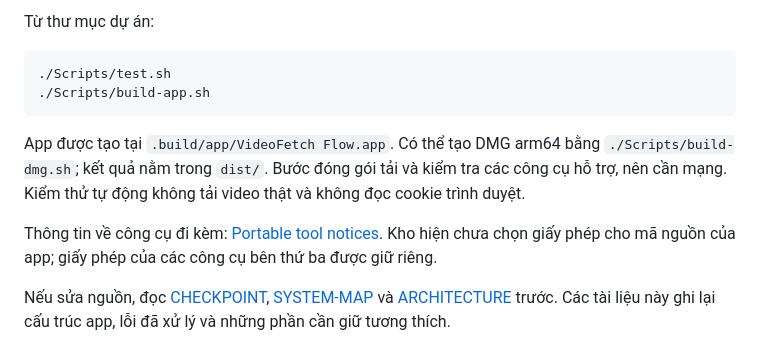
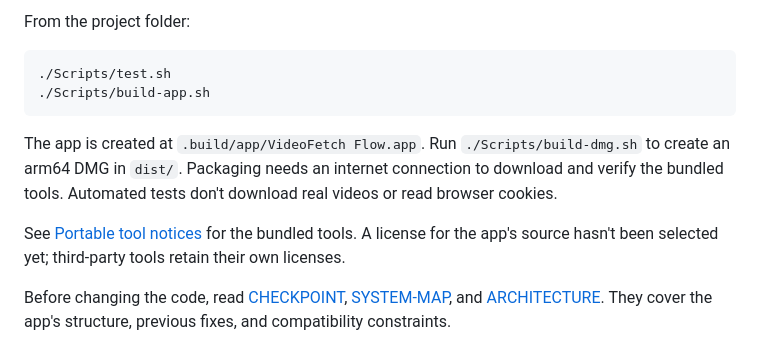
Before and after one commit to Atu96/vidsavie, a Markdown page: README.md, the part around one of its changes. Drawn GitHub-style.

Commit message:
Use a natural English README

````diff
--- a/README.md
+++ b/README.md
@@ -56,13 +56,13 @@ Cần môi trường build Swift 6, macOS SDK và Node.js/npm để chạy kiể
 
-Từ thư mục dự án:
+From the project folder:
 
 ```sh
 ./Scripts/test.sh
 ./Scripts/build-app.sh
 ```
 
-App được tạo tại `.build/app/VideoFetch Flow.app`. Có thể tạo DMG arm64 bằng `./Scripts/build-dmg.sh`; kết quả nằm trong `dist/`. Bước đóng gói tải và kiểm tra các công cụ hỗ trợ, nên cần mạng. Kiểm thử tự động không tải video thật và không đọc cookie trình duyệt.
+The app is created at `.build/app/VideoFetch Flow.app`. Run `./Scripts/build-dmg.sh` to create an arm64 DMG in `dist/`. Packaging needs an internet connection to download and verify the bundled tools. Automated tests don't download real videos or read browser cookies.
 
-Thông tin về công cụ đi kèm: [Portable tool notices](Resources/ThirdParty/PORTABLE_TOOLS.md). Kho hiện chưa chọn giấy phép cho mã nguồn của app; giấy phép của các công cụ bên thứ ba được giữ riêng.
+See [Portable tool notices](Resources/ThirdParty/PORTABLE_TOOLS.md) for the bundled tools. A license for the app's source hasn't been selected yet; third-party tools retain their own licenses.
 
-Nếu sửa nguồn, đọc [CHECKPOINT](CHECKPOINT.md), [SYSTEM-MAP](SYSTEM-MAP.md) và [ARCHITECTURE](ARCHITECTURE.md) trước. Các tài liệu này ghi lại cấu trúc app, lỗi đã xử lý và những phần cần giữ tương thích.
+Before changing the code, read [CHECKPOINT](CHECKPOINT.md), [SYSTEM-MAP](SYSTEM-MAP.md), and [ARCHITECTURE](ARCHITECTURE.md). They cover the app's structure, previous fixes, and compatibility constraints.
````
Also changed, not shown: other parts of README.md (+31 -31 lines), CHECKPOINT.md (+4 -0 lines).
